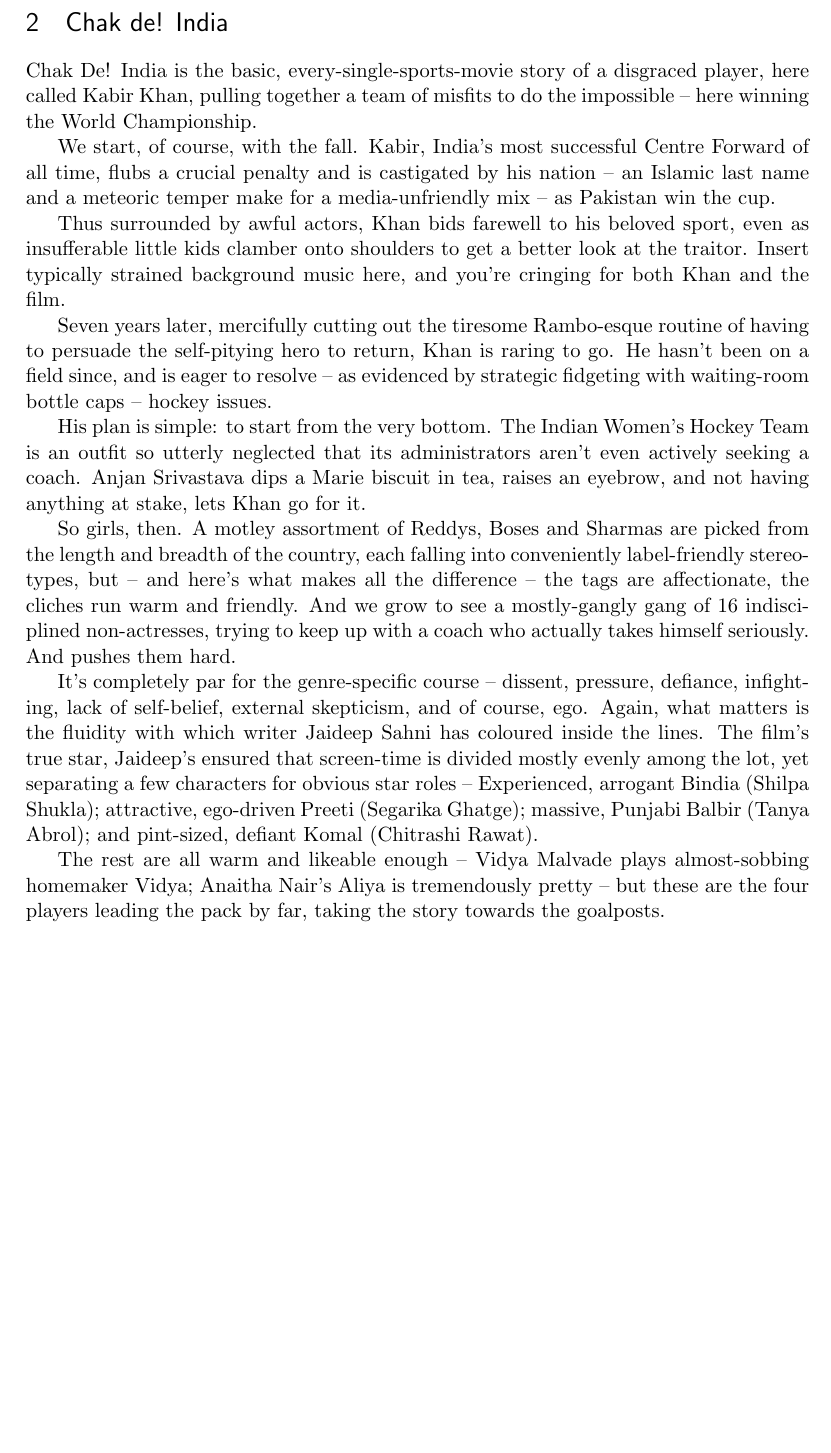
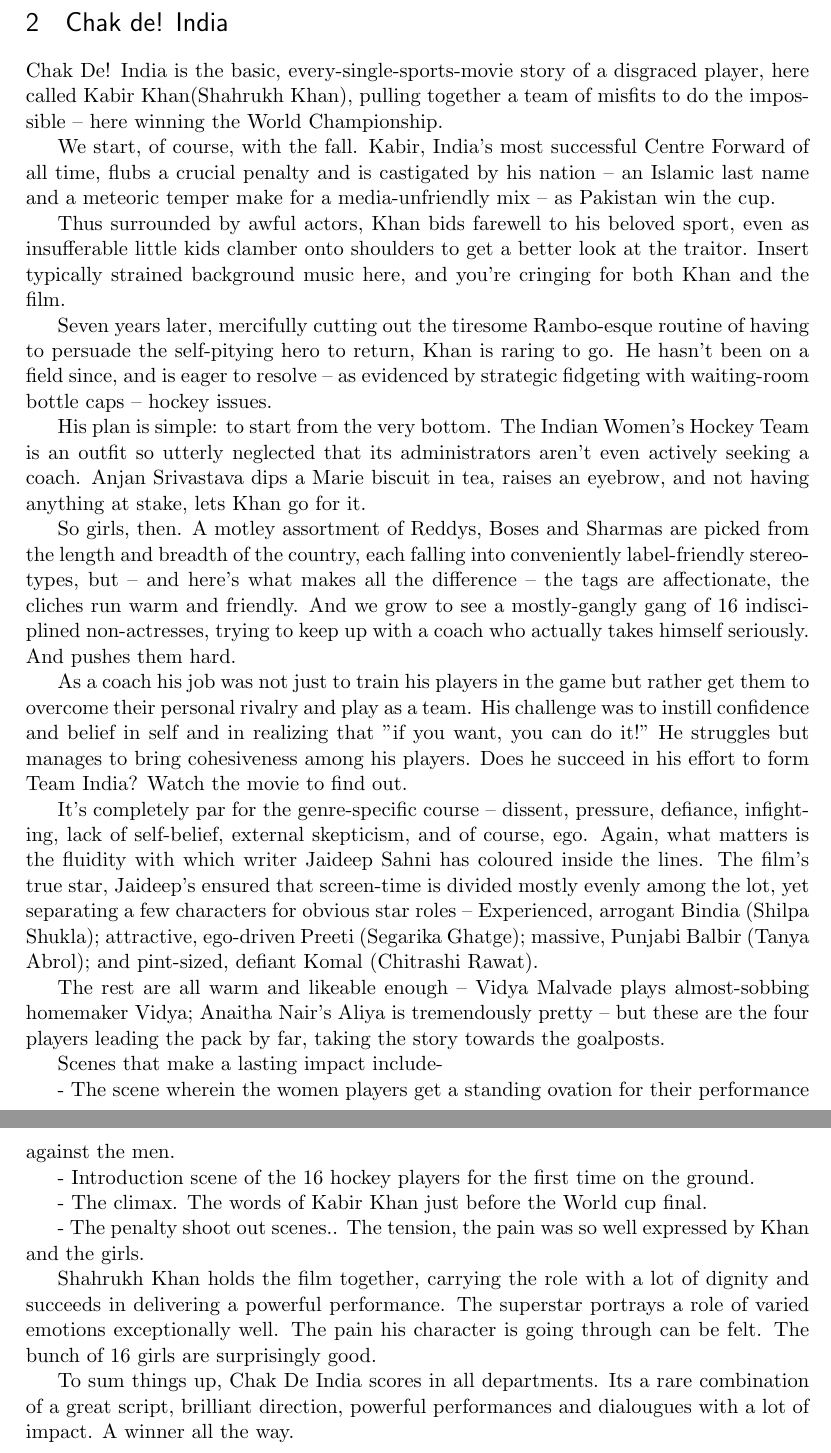
Before and after one commit to anupriy97/cs251-git, a LaTeX document (main.tex): part of page 2 of 2 before the commit and two parts of pages 2 and 3 of 3 after it, the two joined at a grey line, cut so that both start at the same text, the shorter picture padded with empty space. Compiled offline with pdfLaTeX.

Commit message:
Review-"Chak De! India" : Modified

```diff
--- a/main.tex
+++ b/main.tex
@@ -42,7 +42,7 @@
 The film goes very smooth. The film’s first half includes ragging scene, confrontations with the professor, Chatur’s speech and mournful meal at Raju’s home. Overall the film depicts a very nice mingle of comedy, suspense and motivational. All the actors and co-actors done a commendable job. The music of the film was very soothing. The back ground music supports the film all through the movie. Overall depiction is fine. Some of the scenes are really emotional. Overall rating is excellent.Its definitely a one time watch.
 
 \section{Chak de! India}
-Chak De! India is the basic, every-single-sports-movie story of a disgraced player, here called Kabir Khan, pulling together a team of misfits to do the impossible -- here winning the World Championship.
+Chak De! India is the basic, every-single-sports-movie story of a disgraced player, here called Kabir Khan(Shahrukh Khan), pulling together a team of misfits to do the impossible -- here winning the World Championship.
 
 We start, of course, with the fall. Kabir, India's most successful Centre Forward of all time, flubs a crucial penalty and is castigated by his nation -- an Islamic last name and a meteoric temper make for a media-unfriendly mix -- as Pakistan win the cup.
 
@@ -54,8 +54,23 @@
 
 So girls, then. A motley assortment of Reddys, Boses and Sharmas are picked from the length and breadth of the country, each falling into conveniently label-friendly stereotypes, but -- and here's what makes all the difference -- the tags are affectionate, the cliches run warm and friendly. And we grow to see a mostly-gangly gang of 16 indisciplined non-actresses, trying to keep up with a coach who actually takes himself seriously. And pushes them hard.
 
+As a coach his job was not just to train his players in the game but rather get them to overcome their personal rivalry and play as a team. His challenge was to instill confidence and belief in self and in realizing that "if you want, you can do it!" He struggles but manages to bring cohesiveness among his players. Does he succeed in his effort to form Team India? Watch the movie to find out.
+
 It's completely par for the genre-specific course -- dissent, pressure, defiance, infighting, lack of self-belief, external skepticism, and of course, ego. Again, what matters is the fluidity with which writer Jaideep Sahni has coloured inside the lines. The film's true star, Jaideep's ensured that screen-time is divided mostly evenly among the lot, yet separating a few characters for obvious star roles -- Experienced, arrogant Bindia (Shilpa Shukla); attractive, ego-driven Preeti (Segarika Ghatge); massive, Punjabi Balbir (Tanya Abrol); and pint-sized, defiant Komal (Chitrashi Rawat).
 
 The rest are all warm and likeable enough -- Vidya Malvade plays almost-sobbing homemaker Vidya; Anaitha Nair's Aliya is tremendously pretty -- but these are the four players leading the pack by far, taking the story towards the goalposts.
 
+Scenes that make a lasting impact include-
+
+- The scene wherein the women players get a standing ovation for their performance against the men.
+
+- Introduction scene of the 16 hockey players for the first time on the ground.
+
+- The climax. The words of Kabir Khan just before the World cup final.
+
+- The penalty shoot out scenes.. The tension, the pain was so well expressed by Khan and the girls.
+
+Shahrukh Khan holds the film together, carrying the role with a lot of dignity and succeeds in delivering a powerful performance. The superstar portrays a role of varied emotions exceptionally well. The pain his character is going through can be felt. The bunch of 16 girls are surprisingly good.
+
+To sum things up, Chak De India scores in all departments. Its a rare combination of a great script, brilliant direction, powerful performances and dialougues with a lot of impact. A winner all the way.
 \end{document}
```
